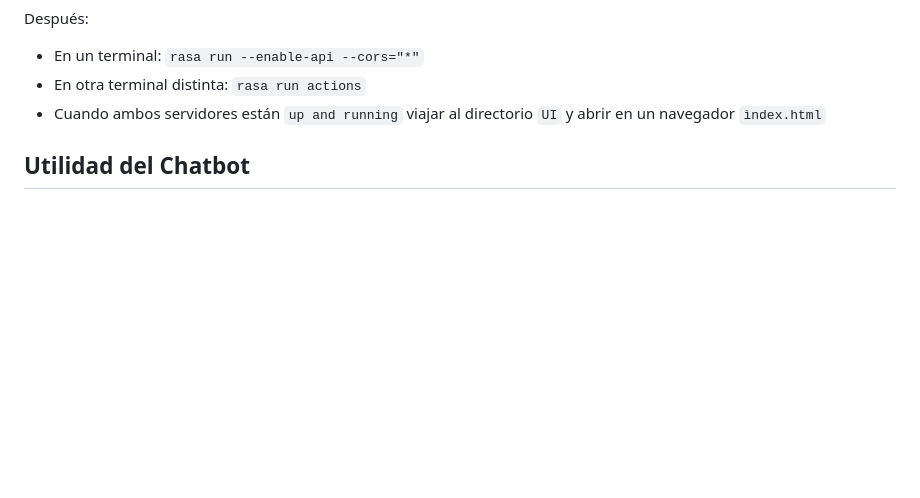
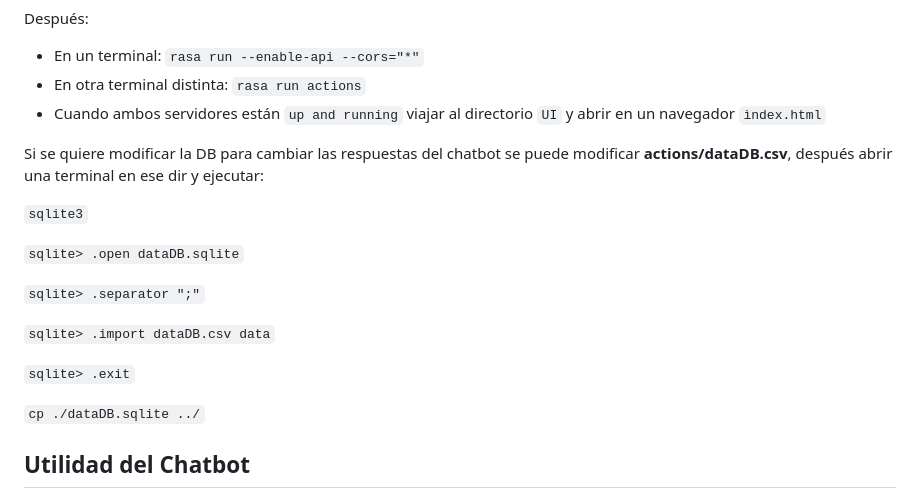
Before and after one commit to Alumno420/rasa-chatbot, a Markdown page: README.md, the part around the change. Rendered like a GitHub page; blank space fills up the shorter version.

```diff
--- a/README.md
+++ b/README.md
@@ -34,6 +34,20 @@ Después:
 - En un terminal: `rasa run --enable-api --cors="*"`
 - En otra terminal distinta: `rasa run actions`
 - Cuando ambos servidores están `up and running` viajar al directorio `UI` y abrir en un navegador `ìndex.html`
+
+Si se quiere modificar la DB para cambiar las respuestas del chatbot se puede modificar **actions/dataDB.csv**, después abrir una terminal en ese dir y ejecutar:
+
+`sqlite3`
+
+`sqlite> .open dataDB.sqlite`
+
+`sqlite> .separator ";"`
+
+`sqlite> .import dataDB.csv data`
+
+`sqlite> .exit`
+
+`cp ./dataDB.sqlite ../`
 
 ## Utilidad del Chatbot
 Este chatbot de Rasa fue creado para responder preguntas que podría tener los alumnos de 2º de bachillerato sobre las asignaturas.
```
